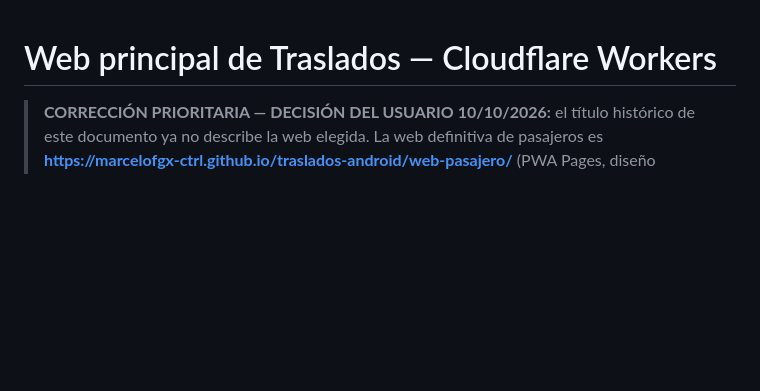
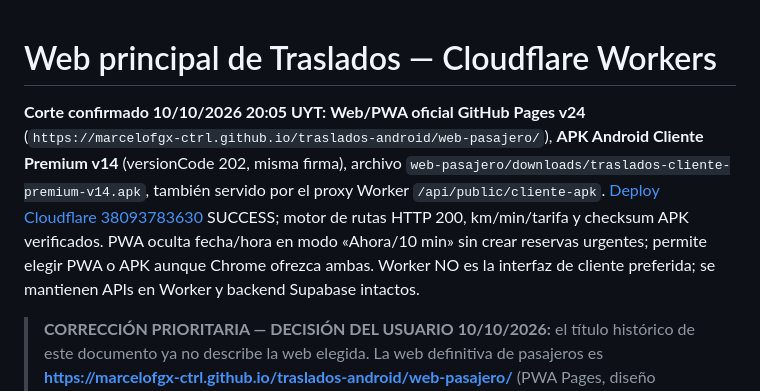
Before and after one commit to marcelofgx-ctrl/traslados-web, a Markdown page: docs/WEB_PRINCIPAL_WORKERS.md, the part around the change. Drawn GitHub-style; blank space fills up the shorter version.

Commit message:
Documentar cierre: PWA v24 oficial y APK v14, proxy Worker actualizado y verificado

```diff
--- a/docs/WEB_PRINCIPAL_WORKERS.md
+++ b/docs/WEB_PRINCIPAL_WORKERS.md
@@ -1,4 +1,6 @@
 # Web principal de Traslados — Cloudflare Workers
+
+**Corte confirmado 10/10/2026 20:05 UYT:** **Web/PWA oficial GitHub Pages v24** (`https://marcelofgx-ctrl.github.io/traslados-android/web-pasajero/`), **APK Android Cliente Premium v14** (versionCode 202, misma firma), archivo `web-pasajero/downloads/traslados-cliente-premium-v14.apk`, también servido por el proxy Worker `/api/public/cliente-apk`. [Deploy Cloudflare 38093783630](https://github.com/marcelofgx-ctrl/traslados-web/actions/runs/38093783630) SUCCESS; motor de rutas HTTP 200, km/min/tarifa y checksum APK verificados. PWA oculta fecha/hora en modo «Ahora/10 min» sin crear reservas urgentes; permite elegir PWA o APK aunque Chrome ofrezca ambas. Worker NO es la interfaz de cliente preferida; se mantienen APIs en Worker y backend Supabase intactos.
 
 > **CORRECCIÓN PRIORITARIA — DECISIÓN DEL USUARIO 10/10/2026:** el título histórico de este documento ya no describe la web elegida. La web definitiva de pasajeros es **https://marcelofgx-ctrl.github.io/traslados-android/web-pasajero/** (PWA Pages, diseño «Traslados con Reserva»). El Worker conserva motor real km/min/tarifa en `/api/public/route-estimate`, API de descarga e integraciones heredadas; NO debe utilizarse como la interfaz comercial principal. El código de Workers redirige su página de inicio hacia Pages (despliegue exitoso [38092928455](https://github.com/marcelofgx-ctrl/traslados-web/actions/runs/38092928455), motor ORS HTTP 200 y APK v13 validada), sin redirigir `/api/*`. APK v13 (versionCode 201, firma conservada) carga la PWA Pages. Cualquier instrucción histórica inferior que diga que Workers es web pública canónica queda anulada por esta decisión.
 
```
